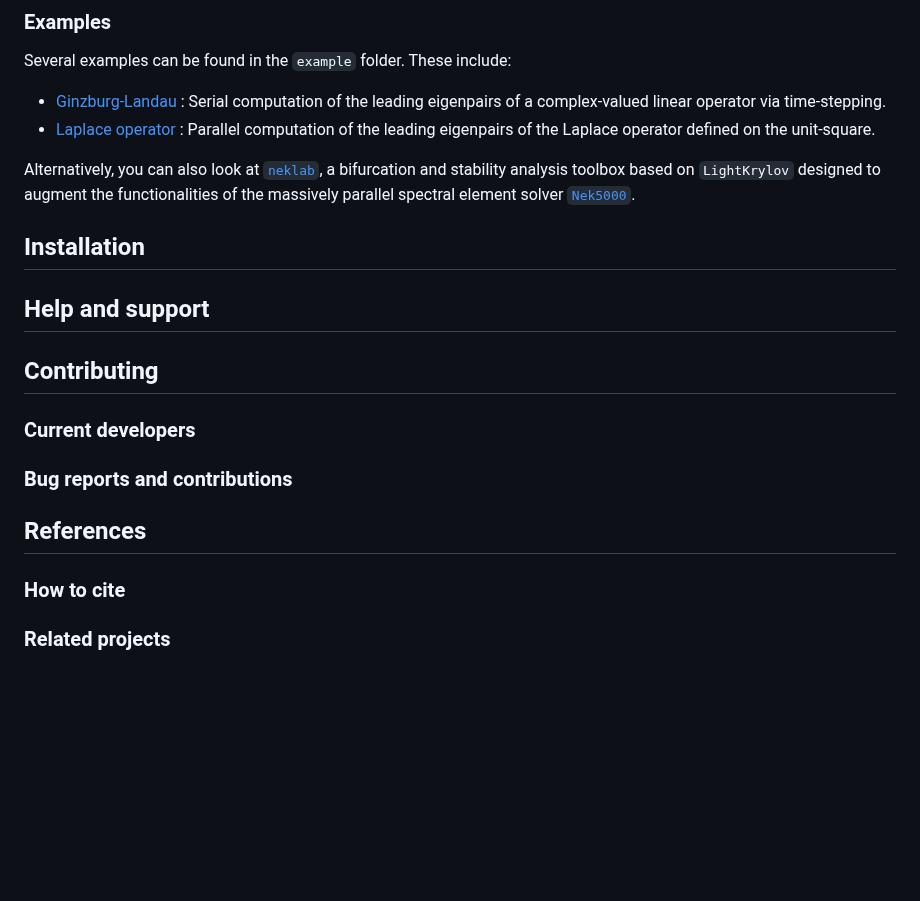
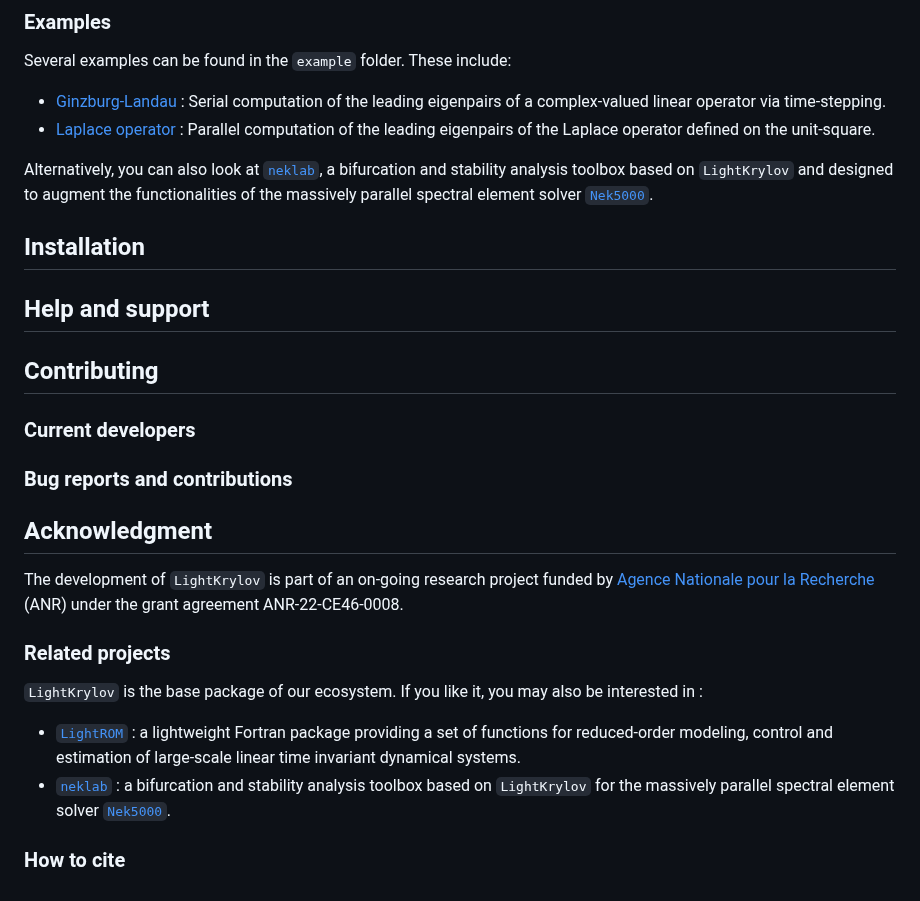
Before and after one commit to nekStab/LightKrylov, a Markdown page: README.md, the part around the change. Drawn GitHub-style; blank space fills up the shorter version.

Commit message:
Added acknowledgment.

```diff
--- a/README.md
+++ b/README.md
@@ -49,9 +49,11 @@ Several examples can be found in the `example` folder. These include:
 - [Ginzburg-Landau]() : Serial computation of the leading eigenpairs of a complex-valued linear operator via time-stepping.
 - [Laplace operator]() : Parallel computation of the leading eigenpairs of the Laplace operator defined on the unit-square.
 
-Alternatively, you can also look at [`neklab`](), a bifurcation and stability analysis toolbox based on `LightKrylov` designed to augment the functionalities of the massively parallel spectral element solver [`Nek5000`]().
+Alternatively, you can also look at [`neklab`](), a bifurcation and stability analysis toolbox based on `LightKrylov` and designed to augment the functionalities of the massively parallel spectral element solver [`Nek5000`]().
 
 ## Installation
+
+
 
 ## Help and support
 
@@ -61,8 +63,14 @@ Alternatively, you can also look at [`neklab`](), a bifurcation and stability an
 
 ### Bug reports and contributions
 
-## References
+## Acknowledgment
+
+The development of `LightKrylov` is part of an on-going research project funded by [Agence Nationale pour la Recherche](https://anr.fr/en/) (ANR) under the grant agreement ANR-22-CE46-0008.
+
+### Related projects
+
+`LightKrylov` is the base package of our ecosystem. If you like it, you may also be interested in :
+- [`LightROM`](https://github.com/nekStab/LightROM) : a lightweight Fortran package providing a set of functions for reduced-order modeling, control and estimation of large-scale linear time invariant dynamical systems.
+- [`neklab`]() : a bifurcation and stability analysis toolbox based on `LightKrylov` for the massively parallel spectral element solver [`Nek5000`]().
 
 ### How to cite
-
-### Related projects
```
